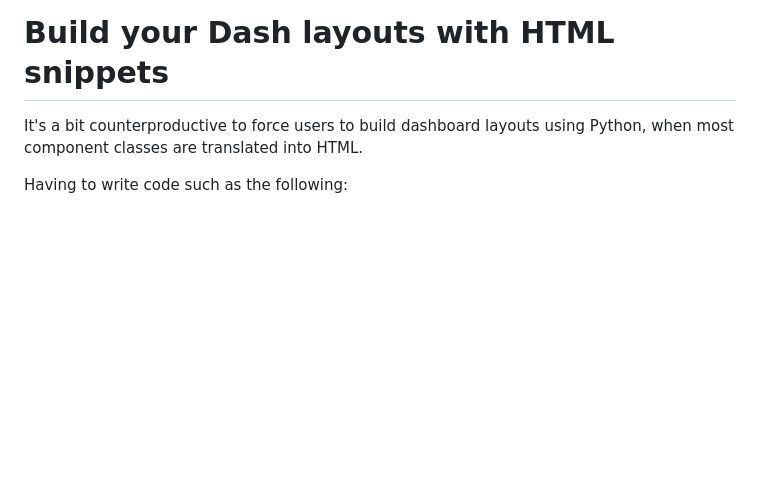
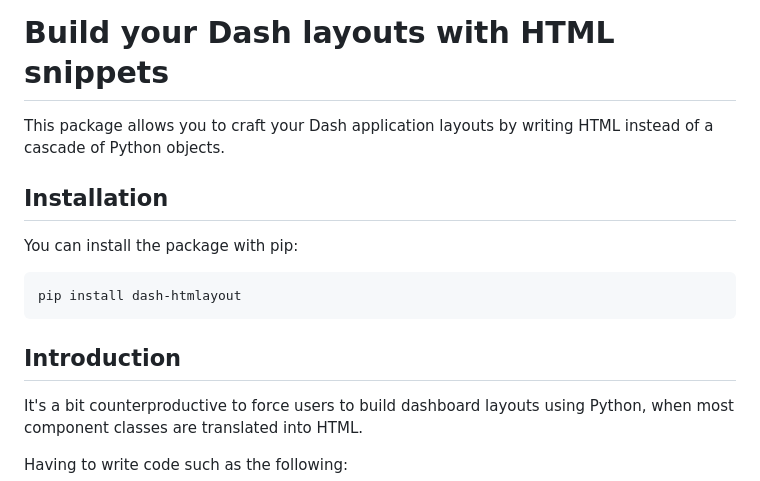
Before and after one commit to artscoop/dash-htmlayout, a Markdown page: README.md, the part around the change. Rendered like a GitHub page; blank space fills up the shorter version.

Commit message:
Quickly update README

````diff
--- a/README.md
+++ b/README.md
@@ -1,4 +1,17 @@
 # Build your Dash layouts with HTML snippets
+
+This package allows you to craft your Dash application layouts
+by writing HTML instead of a cascade of Python objects.
+
+## Installation
+
+You can install the package with pip:
+
+```bash
+pip install dash-htmlayout
+```
+
+## Introduction
 
 It's a bit counterproductive to force users to build dashboard
 layouts using Python, when most component classes are translated
````
